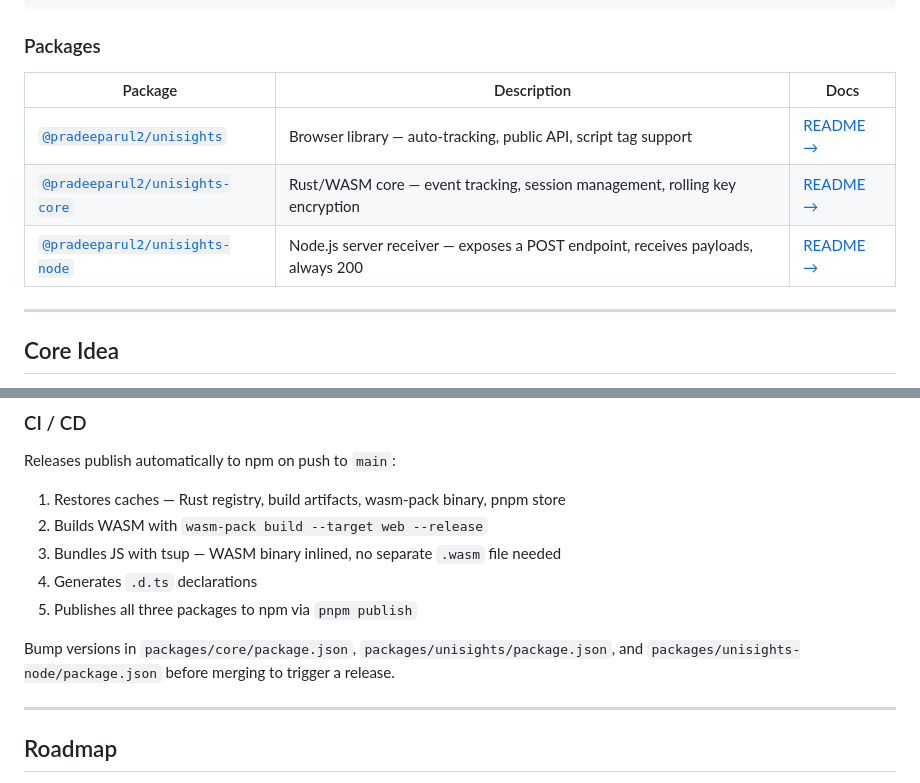
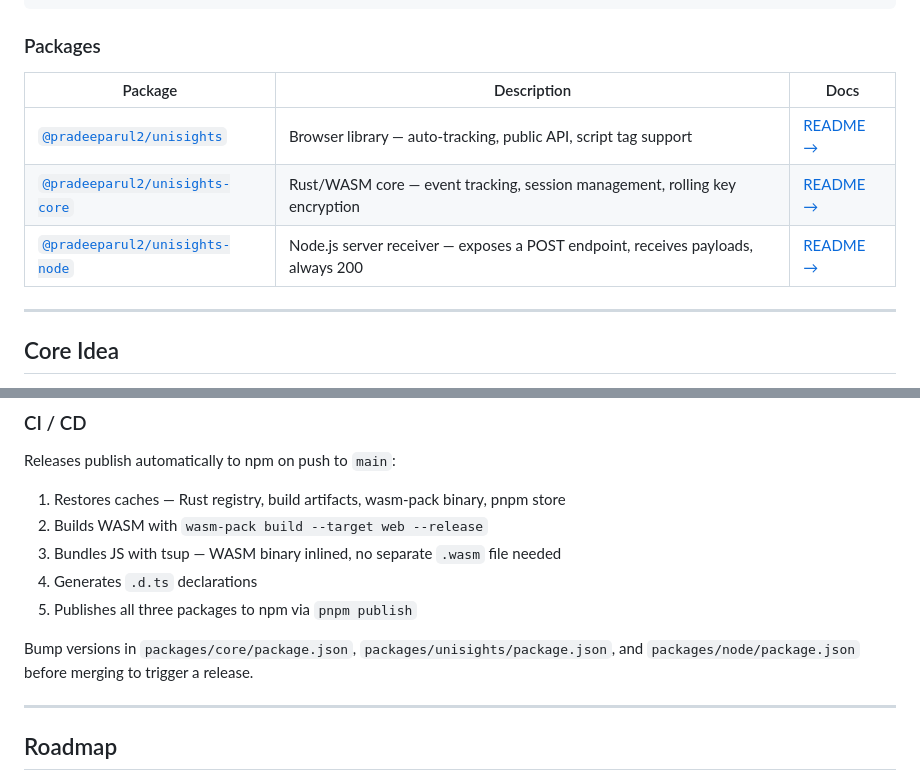
Before and after one commit to Pradeeparul2/unisights, a Markdown page: README.md, 2 parts joined by grey strips. Drawn GitHub-style.

```diff
--- a/README.md
+++ b/README.md
@@ -54,11 +54,11 @@ unisights/
 
 ### Packages
 
-| Package                                                     | Description                                                                      | Docs                                            |
-| ----------------------------------------------------------- | -------------------------------------------------------------------------------- | ----------------------------------------------- |
-| [`@pradeeparul2/unisights`](./packages/unisights)           | Browser library — auto-tracking, public API, script tag support                  | [README →](./packages/unisights/README.md)      |
-| [`@pradeeparul2/unisights-core`](./packages/core)           | Rust/WASM core — event tracking, session management, rolling key encryption      | [README →](./packages/core/README.md)           |
-| [`@pradeeparul2/unisights-node`](./packages/unisights-node) | Node.js server receiver — exposes a POST endpoint, receives payloads, always 200 | [README →](./packages/unisights-node/README.md) |
+| Package                                           | Description                                                                      | Docs                                       |
+| ------------------------------------------------- | -------------------------------------------------------------------------------- | ------------------------------------------ |
+| [`@pradeeparul2/unisights`](./packages/unisights) | Browser library — auto-tracking, public API, script tag support                  | [README →](./packages/unisights/README.md) |
+| [`@pradeeparul2/unisights-core`](./packages/core) | Rust/WASM core — event tracking, session management, rolling key encryption      | [README →](./packages/core/README.md)      |
+| [`@pradeeparul2/unisights-node`](./packages/node) | Node.js server receiver — exposes a POST endpoint, receives payloads, always 200 | [README →](./packages/node/README.md)      |
 
 ---
 
@@ -324,7 +324,7 @@ Releases publish automatically to npm on push to `main`:
 4. Generates `.d.ts` declarations
 5. Publishes all three packages to npm via `pnpm publish`
 
-Bump versions in `packages/core/package.json`, `packages/unisights/package.json`, and `packages/unisights-node/package.json` before merging to trigger a release.
+Bump versions in `packages/core/package.json`, `packages/unisights/package.json`, and `packages/node/package.json` before merging to trigger a release.
 
 ---
 
```
Also changed, not shown: other parts of README.md (+1 -1 lines), packages/node/README.md (+4 -1 lines).
